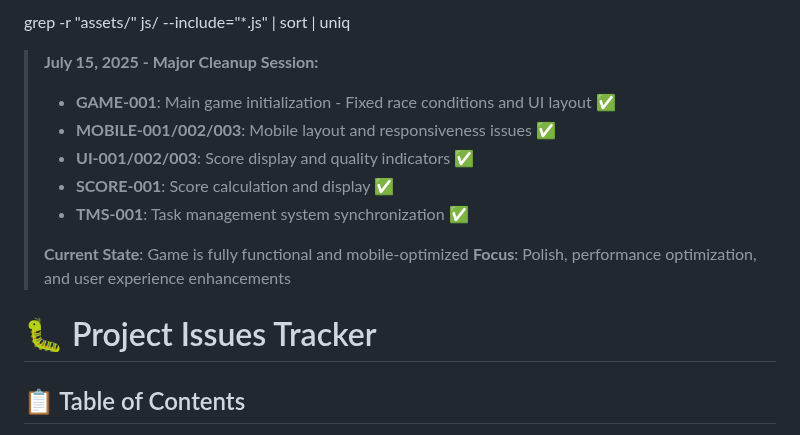
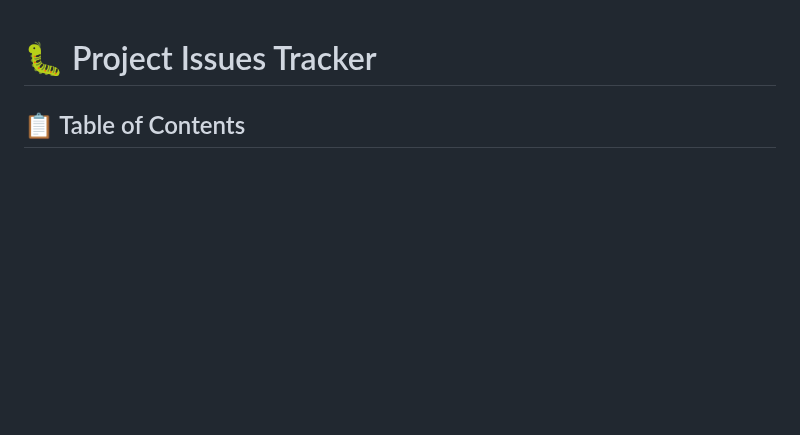
Before and after one commit to Murteas/XmasMM, a Markdown page: ISSUES.md, the part around the change. Rendered like a GitHub page; blank space fills up the shorter version.

Commit message:
Remove extraneous line at top of ISSUES.md for cleanliness

```diff
--- a/ISSUES.md
+++ b/ISSUES.md
@@ -1,14 +1,4 @@
-grep -r "assets/" js/ --include="*.js" | sort | uniq
->
-> **July 15, 2025 - Major Cleanup Session:**
-> - **GAME-001**: Main game initialization - Fixed race conditions and UI layout ✅
-> - **MOBILE-001/002/003**: Mobile layout and responsiveness issues ✅
-> - **UI-001/002/003**: Score display and quality indicators ✅
-> - **SCORE-001**: Score calculation and display ✅
-> - **TMS-001**: Task management system synchronization ✅
->
-> **Current State**: Game is fully functional and mobile-optimized
-> **Focus**: Polish, performance optimization, and user experience enhancements
+
 
 # 🐛 Project Issues Tracker
 
```
